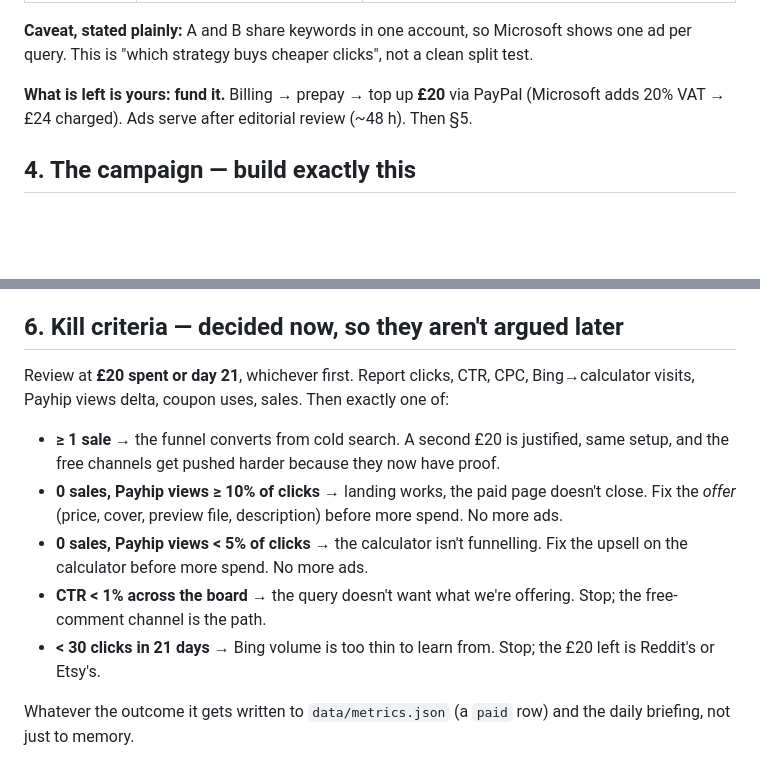
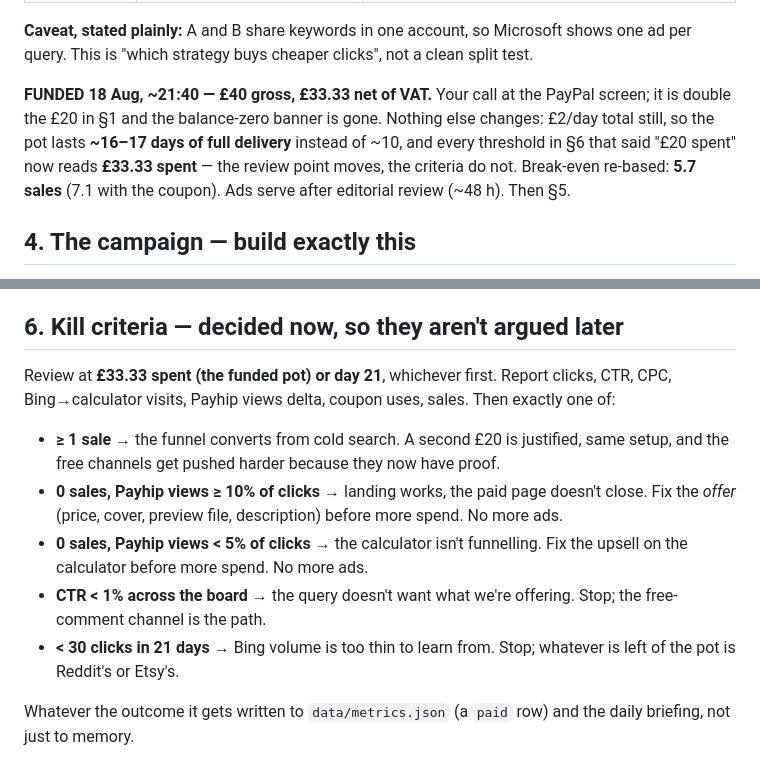
Before and after one commit to riglerkarve/profitprint, a Markdown page: marketing/PAID-TEST.md, 2 parts joined by grey strips. Drawn GitHub-style; blank space fills up the shorter version.

```diff
--- a/marketing/PAID-TEST.md
+++ b/marketing/PAID-TEST.md
@@ -119,8 +119,12 @@ deviations:
 **Caveat, stated plainly:** A and B share keywords in one account, so Microsoft shows one ad
 per query. This is "which strategy buys cheaper clicks", not a clean split test.
 
-**What is left is yours: fund it.** Billing → prepay → top up **£20** via PayPal (Microsoft
-adds 20% VAT → £24 charged). Ads serve after editorial review (~48 h). Then §5.
+**FUNDED 18 Aug, ~21:40 — £40 gross, £33.33 net of VAT.** Your call at the PayPal screen; it is
+double the £20 in §1 and the balance-zero banner is gone. Nothing else changes: £2/day total
+still, so the pot lasts **~16–17 days of full delivery** instead of ~10, and every threshold in
+§6 that said "£20 spent" now reads **£33.33 spent** — the review point moves, the criteria do
+not. Break-even re-based: **5.7 sales** (7.1 with the coupon). Ads serve after editorial review
+(~48 h). Then §5.
 
 ## 4. The campaign — build exactly this
 
@@ -232,7 +236,7 @@ finding about the calculator, not about the market.
 
 ## 6. Kill criteria — decided now, so they aren't argued later
 
-Review at **£20 spent or day 21**, whichever first. Report clicks, CTR, CPC, Bing→calculator
+Review at **£33.33 spent (the funded pot) or day 21**, whichever first. Report clicks, CTR, CPC, Bing→calculator
 visits, Payhip views delta, coupon uses, sales. Then exactly one of:
 
 - **≥ 1 sale** → the funnel converts from cold search. A second £20 is justified, same
@@ -243,8 +247,8 @@ visits, Payhip views delta, coupon uses, sales. Then exactly one of:
   on the calculator before more spend. No more ads.
 - **CTR < 1% across the board** → the query doesn't want what we're offering. Stop; the
   free-comment channel is the path.
-- **< 30 clicks in 21 days** → Bing volume is too thin to learn from. Stop; the £20 left is
-  Reddit's or Etsy's.
+- **< 30 clicks in 21 days** → Bing volume is too thin to learn from. Stop; whatever is left
+  of the pot is Reddit's or Etsy's.
 
 Whatever the outcome it gets written to `data/metrics.json` (a `paid` row) and the daily
 briefing, not just to memory.
```
Also changed, not shown: CLAUDE.md (added, +97 -0 lines).
